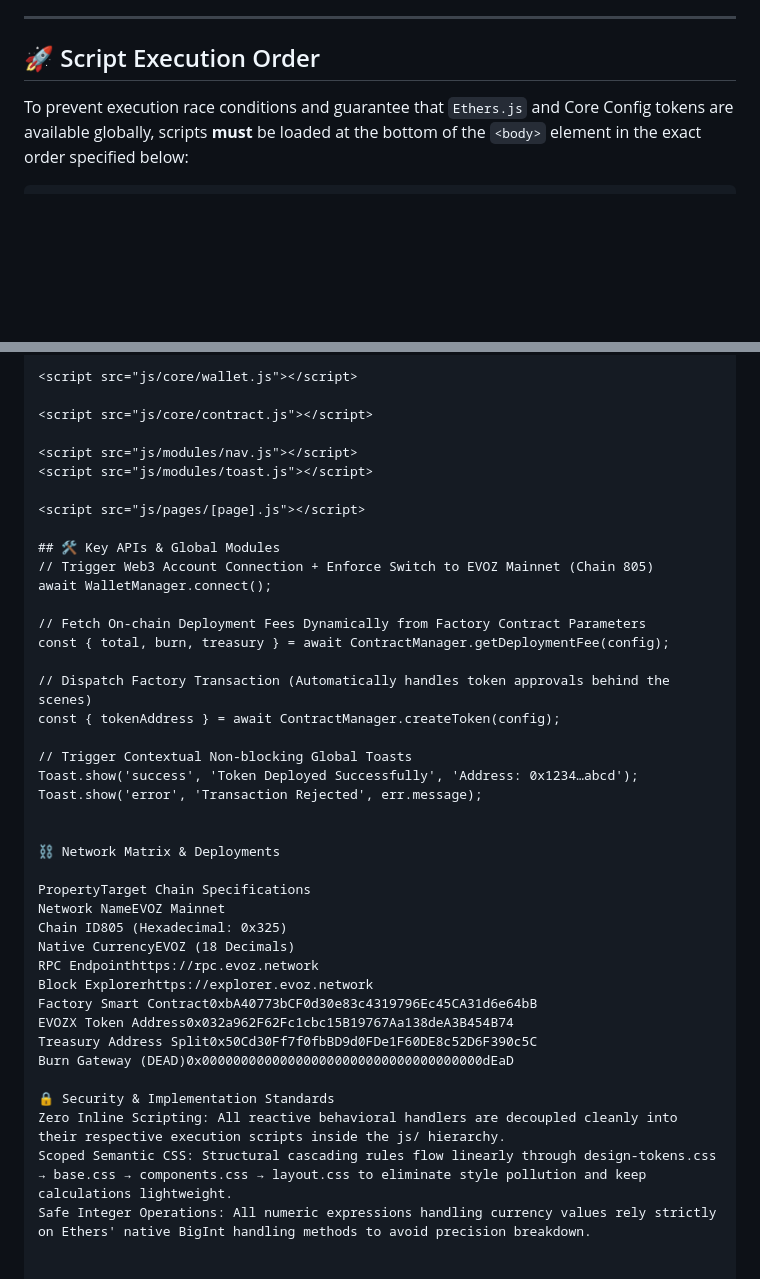
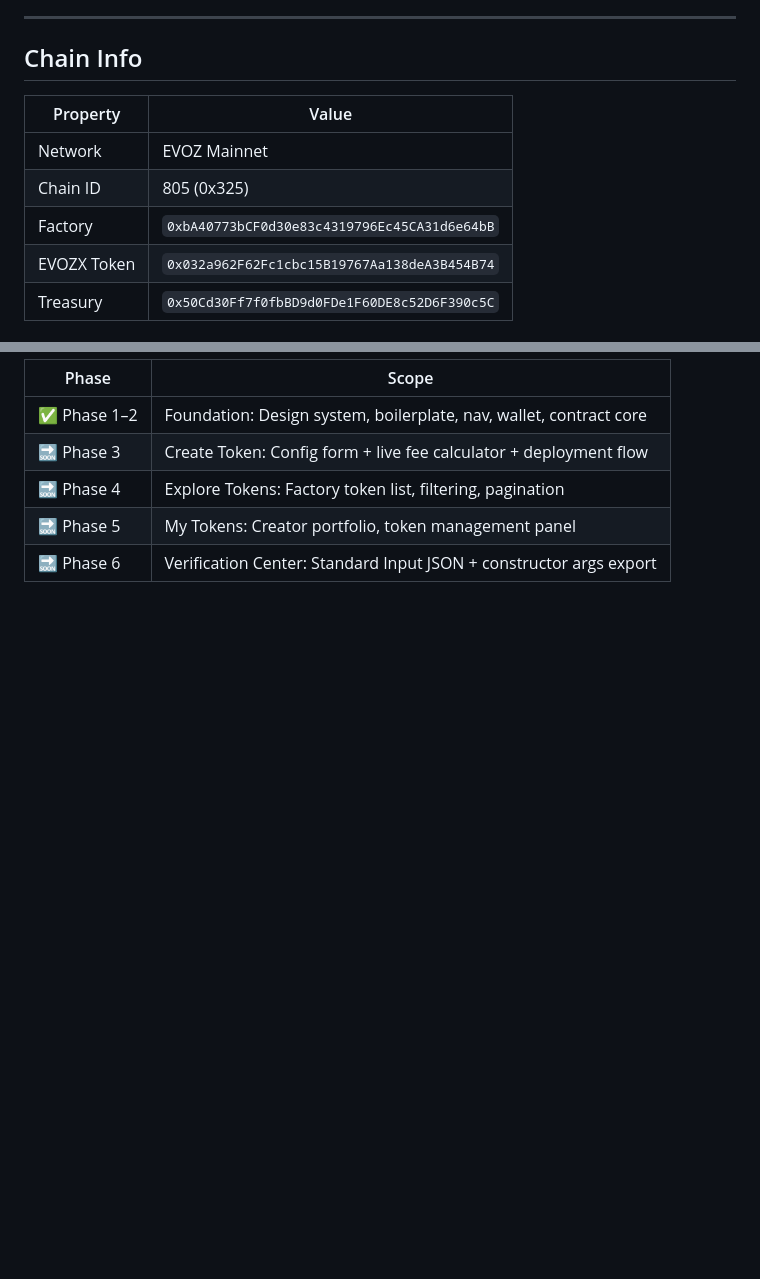
Before and after one commit to EVOZXLabs/evozx-factory, a Markdown page: README.md, 2 parts joined by grey strips. Drawn GitHub-style; blank space fills up the shorter version.

Commit message:
Revise README for folder structure and design updates
Updated the README to reflect changes in folder structure, design system, and script execution order.

```diff
--- a/README.md
+++ b/README.md
@@ -52,7 +90,13 @@ evozx-factory/
 
 ---
 
-## 🚀 Script Execution Order
+## Chain Info
 
-To prevent execution race conditions and guarantee that `Ethers.js` and Core Config tokens are available globally, scripts **must** be loaded at the bottom of the `<body>` element in the exact order specified below:
+| Property | Value |
+|---|---|
+| Network | EVOZ Mainnet |
+| Chain ID | 805 (0x325) |
+| Factory | `0xbA40773bCF0d30e83c4319796Ec45CA31d6e64bB` |
+| EVOZX Token | `0x032a962F62Fc1cbc15B19767Aa138deA3B454B74` |
+| Treasury | `0x50Cd30Ff7f0fbBD9d0FDe1F60DE8c52D6F390c5C` |
 
@@ -63,42 +106,8 @@ To prevent execution race conditions and guarantee that `Ethers.js` and Core Con
 
-<script src="js/core/wallet.js"></script>
-
-<script src="js/core/contract.js"></script>
-
-<script src="js/modules/nav.js"></script>
-<script src="js/modules/toast.js"></script>
-
-<script src="js/pages/[page].js"></script>
-
-## 🛠 Key APIs & Global Modules
-// Trigger Web3 Account Connection + Enforce Switch to EVOZ Mainnet (Chain 805)
-await WalletManager.connect();
-
-// Fetch On-chain Deployment Fees Dynamically from Factory Contract Parameters
-const { total, burn, treasury } = await ContractManager.getDeploymentFee(config);
-
-// Dispatch Factory Transaction (Automatically handles token approvals behind the scenes)
-const { tokenAddress } = await ContractManager.createToken(config);
-
-// Trigger Contextual Non-blocking Global Toasts
-Toast.show('success', 'Token Deployed Successfully', 'Address: 0x1234…abcd');
-Toast.show('error', 'Transaction Rejected', err.message);
-
-
-⛓ Network Matrix & Deployments
-
-PropertyTarget Chain Specifications
-Network NameEVOZ Mainnet
-Chain ID805 (Hexadecimal: 0x325)
-Native CurrencyEVOZ (18 Decimals)
-RPC Endpointhttps://rpc.evoz.network
-Block Explorerhttps://explorer.evoz.network
-Factory Smart Contract0xbA40773bCF0d30e83c4319796Ec45CA31d6e64bB
-EVOZX Token Address0x032a962F62Fc1cbc15B19767Aa138deA3B454B74
-Treasury Address Split0x50Cd30Ff7f0fbBD9d0FDe1F60DE8c52D6F390c5C
-Burn Gateway (DEAD)0x000000000000000000000000000000000000dEaD
-
-🔒 Security & Implementation Standards
-Zero Inline Scripting: All reactive behavioral handlers are decoupled cleanly into their respective execution scripts inside the js/ hierarchy.
-Scoped Semantic CSS: Structural cascading rules flow linearly through design-tokens.css → base.css → components.css → layout.css to eliminate style pollution and keep calculations lightweight.
-Safe Integer Operations: All numeric expressions handling currency values rely strictly on Ethers' native BigInt handling methods to avoid precision breakdown.
+| Phase | Scope |
+|---|---|
+| ✅ Phase 1–2 | Foundation: Design system, boilerplate, nav, wallet, contract core |
+| 🔜 Phase 3 | Create Token: Config form + live fee calculator + deployment flow |
+| 🔜 Phase 4 | Explore Tokens: Factory token list, filtering, pagination |
+| 🔜 Phase 5 | My Tokens: Creator portfolio, token management panel |
+| 🔜 Phase 6 | Verification Center: Standard Input JSON + constructor args export |
```
Also changed, not shown: other parts of README.md (+79 -42 lines).
